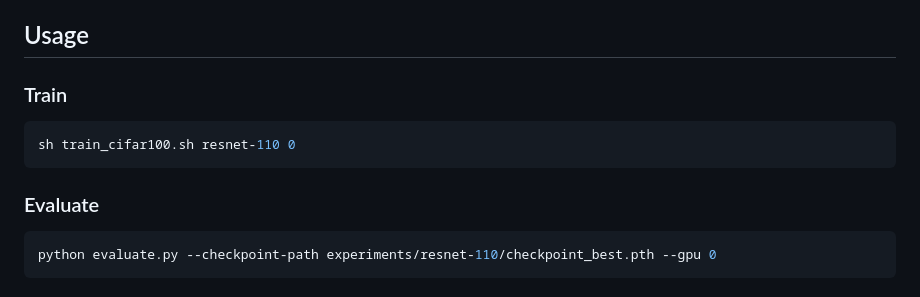
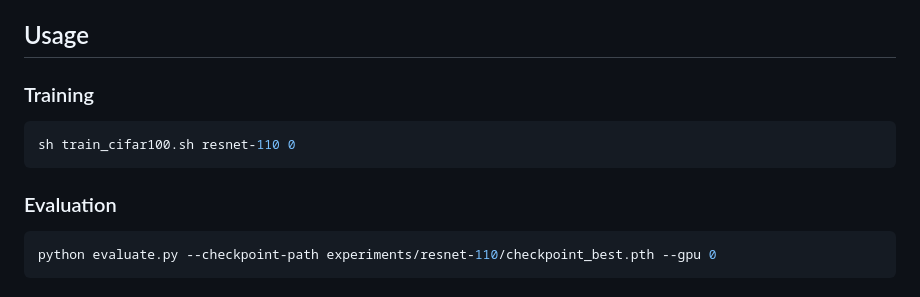
Before and after one commit to yakunpku/Cifar100-PyTorch, a Markdown page: README.md, the part around the change printed below. GitHub-like rendering.

````diff
--- a/README.md
+++ b/README.md
@@ -5,12 +5,12 @@ Classification on CIFAR-100 with PyTorch.
 Please see the [tutorials/cifar100_tutorials.ipynb](tutorials/cifar100_tutorials.ipynb) to organize the CIFAR-100 train dataset and test dataset.
 
 ## Usage
-### Train
+### Training
 ```shell
 sh train_cifar100.sh resnet-110 0
 ```
 
-### Evaluate
+### Evaluation
 ```shell
 python evaluate.py --checkpoint-path experiments/resnet-110/checkpoint_best.pth --gpu 0
 ```
````
Also changed, not shown: other parts of README.md (+4 -0 lines), resources/resnet50-valid_acc_top1.png (added), 2 other files.
